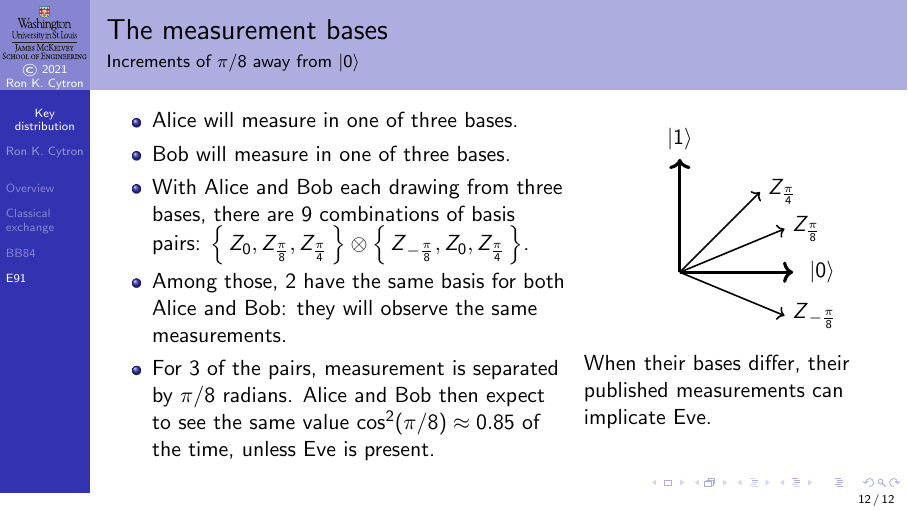
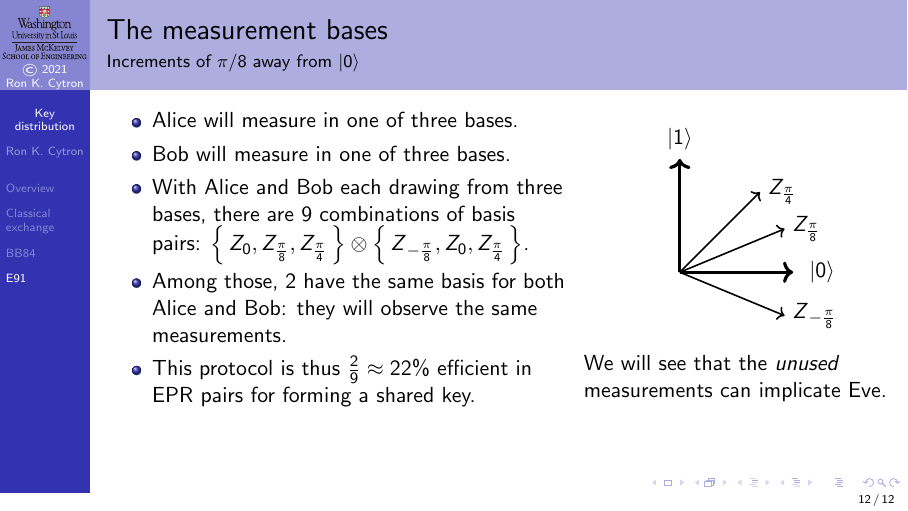
Before and after one commit to ProfRonCytron/ZeboCopy, LaTeX slides (single.tex, which reads 11.tex): page 84 of 84. Compiled offline with pdfLaTeX.

Commit message:
Update on Overleaf.

```diff
--- a/11.tex
+++ b/11.tex
@@ -299,3 +302,4 @@ How much should they publish?
+        \ket{0} is thus $\Prob{\cos(\theta)}=\cos^{2}(\theta)$.}
     \item<4-> Here is the basis \ZZPO{8}\visible<5->{, \ZZPO{4}}\visible<6->{, and \ZZNPO{8}.}
 \end{itemize}\end{EKey}}
 \only<7->{%
@@ -306,7 +310,7 @@ How much should they publish?
     \item<9-> With Alice and Bob each drawing from three bases, there are $9$ combinations of basis pairs:
     \TensProd{\Set{\textcolor<10>{Purple}{\ZZ{}}, \ZZPO{8}, \textcolor<10>{Purple}{\ZZPO{4}}}}{\Set{\ZZNPO{8},\textcolor<10>{Purple}{\ZZ{}},\textcolor<10>{Purple}{\ZZPO{4}}}}.
     \item<10-> Among those, \textcolor<10>{Purple}{$2$ have the same basis} for both Alice and Bob: they will observe the same measurements.
-    \item<11-> For 3 of the pairs, measurement is separated by $\pi/8$ radians. Alice and Bob then expect to see the same value $\cos^{2}(\pi/8)\approx 0.85$ of the time, unless Eve is present.
+    \item<11-> This protocol is thus $\frac{2}{9}\approx 22\%$ efficient in EPR pairs for forming a shared key.
 \end{itemize}
 \end{EKey}
 }
@@ -324,6 +328,7 @@ How much should they publish?
 \draw<2-3>[thick] (1.0,0) arc(0:30:1.0);
 \draw<2-3>[->] (0,0) -- (30:1);
 \visible<3>{\draw[->,dotted] (0,0) -- (120:1);}
+\visible<3>{\node at (1,0.6) {$Z_\theta$};}
 \node<2-3> at (0.7,0.2) {$\theta$};
 \textcolor<7>{OrangeRed}{%
 \draw<5->[->,thick] (0,0) -- (45:1) node[right] {\ZZPO{4}};
@@ -339,7 +344,7 @@ How much should they publish?
 \end{EKey}
 
 \visible<12->{%
-When their bases differ, their published measurements can implicate Eve.
+We will see that the \emph{unused} measurements can implicate Eve.
 }
 }
 
```
Also changed, not shown: 11.tex (5 more changed lines).
